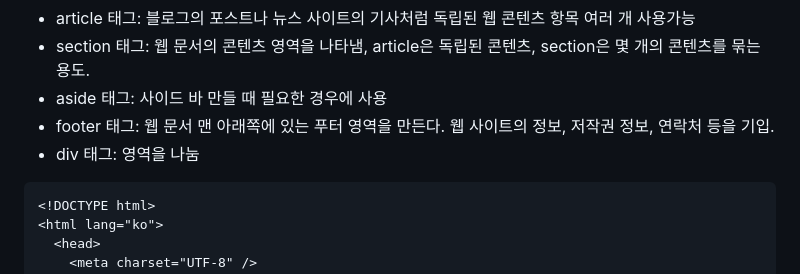
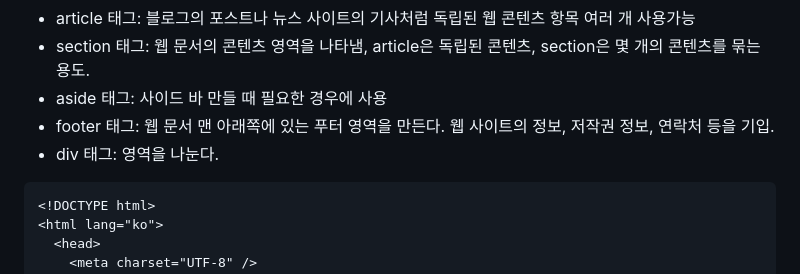
Before and after one commit to suminkim8203/html-study, a Markdown page: README.md, the part around the change. Rendered like a GitHub page.

Commit message:
docs: html 태그

````diff
--- a/README.md
+++ b/README.md
@@ -9,7 +9,7 @@
 - aside 태그: 사이드 바 만들 때 필요한 경우에 사용
 - footer 태그: 웹 문서 맨 아래쪽에 있는 푸터 영역을 만든다.
   웹 사이트의 정보, 저작권 정보, 연락처 등을 기입.
-- div 태그: 영역을 나눔
+- div 태그: 영역을 나눈다.
 
 ```html
 <!DOCTYPE html>
````
